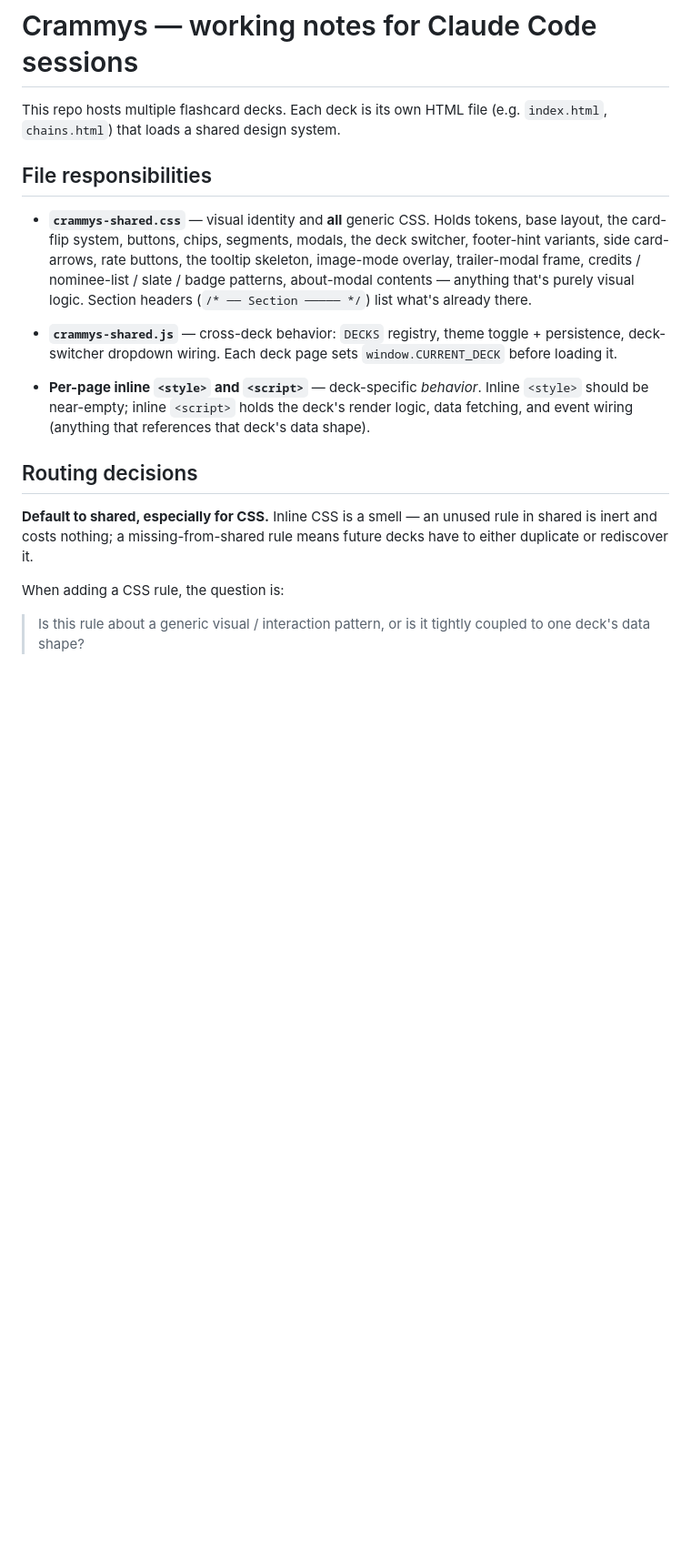
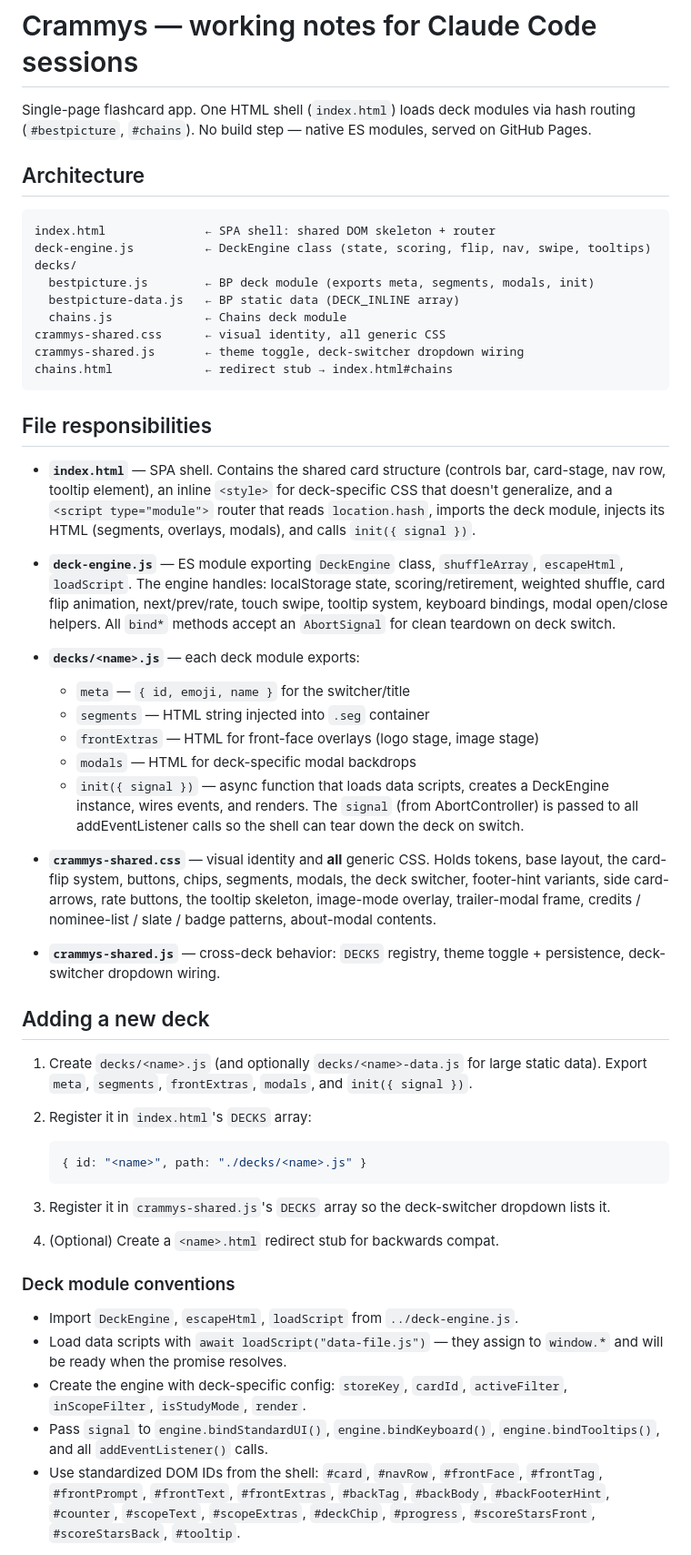
Before and after one commit to brettgus/crammys, a Markdown page: CLAUDE.md, the part around one of its changes. Shown at 91% size. GitHub-like rendering; blank space fills up the shorter version.

````diff
--- a/CLAUDE.md
+++ b/CLAUDE.md
@@ -1,34 +1,87 @@
 # Crammys — working notes for Claude Code sessions
 
-This repo hosts multiple flashcard decks. Each deck is its own HTML file
-(e.g. `index.html`, `chains.html`) that loads a shared design system.
+Single-page flashcard app. One HTML shell (`index.html`) loads deck
+modules via hash routing (`#bestpicture`, `#chains`). No build step —
+native ES modules, served on GitHub Pages.
+
+## Architecture
+
+```
+index.html              ← SPA shell: shared DOM skeleton + router
+deck-engine.js          ← DeckEngine class (state, scoring, flip, nav, swipe, tooltips)
+decks/
+  bestpicture.js        ← BP deck module (exports meta, segments, modals, init)
+  bestpicture-data.js   ← BP static data (DECK_INLINE array)
+  chains.js             ← Chains deck module
+crammys-shared.css      ← visual identity, all generic CSS
+crammys-shared.js       ← theme toggle, deck-switcher dropdown wiring
+chains.html             ← redirect stub → index.html#chains
+```
 
 ## File responsibilities
+
+- **`index.html`** — SPA shell. Contains the shared card structure
+  (controls bar, card-stage, nav row, tooltip element), an inline
+  `<style>` for deck-specific CSS that doesn't generalize, and a
+  `<script type="module">` router that reads `location.hash`, imports
+  the deck module, injects its HTML (segments, overlays, modals), and
+  calls `init({ signal })`.
+
+- **`deck-engine.js`** — ES module exporting `DeckEngine` class,
+  `shuffleArray`, `escapeHtml`, `loadScript`. The engine handles:
+  localStorage state, scoring/retirement, weighted shuffle, card flip
+  animation, next/prev/rate, touch swipe, tooltip system, keyboard
+  bindings, modal open/close helpers. All `bind*` methods accept an
+  `AbortSignal` for clean teardown on deck switch.
+
+- **`decks/<name>.js`** — each deck module exports:
+  - `meta` — `{ id, emoji, name }` for the switcher/title
+  - `segments` — HTML string injected into `.seg` container
+  - `frontExtras` — HTML for front-face overlays (logo stage, image stage)
+  - `modals` — HTML for deck-specific modal backdrops
+  - `init({ signal })` — async function that loads data scripts, creates
+    a DeckEngine instance, wires events, and renders. The `signal`
+    (from AbortController) is passed to all addEventListener calls so
+    the shell can tear down the deck on switch.
 
 - **`crammys-shared.css`** — visual identity and **all** generic CSS.
   Holds tokens, base layout, the card-flip system, buttons, chips,
   segments, modals, the deck switcher, footer-hint variants, side
   card-arrows, rate buttons, the tooltip skeleton, image-mode overlay,
   trailer-modal frame, credits / nominee-list / slate / badge patterns,
-  about-modal contents — anything that's purely visual logic. Section
-  headers (`/* ── Section ───── */`) list what's already there.
+  about-modal contents.
 
 - **`crammys-shared.js`** — cross-deck behavior: `DECKS` registry, theme
-  toggle + persistence, deck-switcher dropdown wiring. Each deck page
-  sets `window.CURRENT_DECK` before loading it.
+  toggle + persistence, deck-switcher dropdown wiring.
 
-- **Per-page inline `<style>` and `<script>`** — deck-specific *behavior*.
-  Inline `<style>` should be near-empty; inline `<script>` holds the
-  deck's render logic, data fetching, and event wiring (anything that
-  references that deck's data shape).
+## Adding a new deck
 
-## Routing decisions
+1. Create `decks/<name>.js` (and optionally `decks/<name>-data.js` for
+   large static data). Export `meta`, `segments`, `frontExtras`, `modals`,
+   and `init({ signal })`.
 
-**Default to shared, especially for CSS.** Inline CSS is a smell — an
-unused rule in shared is inert and costs nothing; a missing-from-shared
-rule means future decks have to either duplicate or rediscover it.
+2. Register it in `index.html`'s `DECKS` array:
+   ```js
+   { id: "<name>", path: "./decks/<name>.js" }
+   ```
 
-When adding a CSS rule, the question is:
+3. Register it in `crammys-shared.js`'s `DECKS` array so the
+   deck-switcher dropdown lists it.
 
-> Is this rule about a generic visual / interaction pattern, or is it
-> tightly coupled to one deck's data shape?
+4. (Optional) Create a `<name>.html` redirect stub for backwards compat.
+
+### Deck module conventions
+
+- Import `DeckEngine`, `escapeHtml`, `loadScript` from `../deck-engine.js`.
+- Load data scripts with `await loadScript("data-file.js")` — they
+  assign to `window.*` and will be ready when the promise resolves.
+- Create the engine with deck-specific config: `storeKey`, `cardId`,
+  `activeFilter`, `inScopeFilter`, `isStudyMode`, `render`.
+- Pass `signal` to `engine.bindStandardUI()`, `engine.bindKeyboard()`,
+  `engine.bindTooltips()`, and all `addEventListener()` calls.
+- Use standardized DOM IDs from the shell: `#card`, `#navRow`,
+  `#frontFace`, `#frontTag`, `#frontPrompt`, `#frontText`,
+  `#frontExtras`, `#backTag`, `#backBody`, `#backFooterHint`,
+  `#counter`, `#scopeText`, `#scopeExtras`, `#deckChip`, `#progress`,
+  `#scoreStarsFront`, `#scoreStarsBack`, `#tooltip`.
+
````
Also changed, not shown: other parts of CLAUDE.md (+32 -50 lines).
